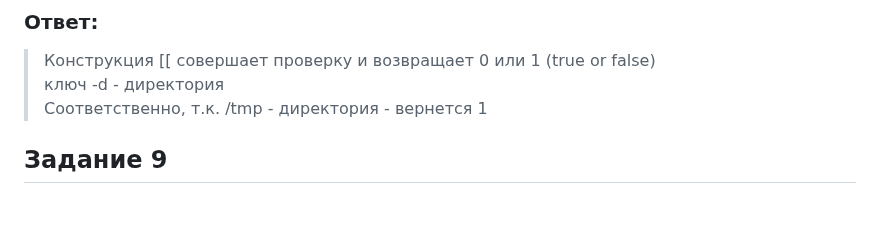
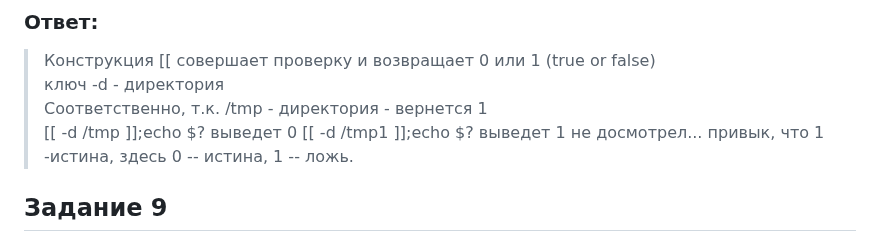
Before and after one commit to dm-chv/devops-netology, a Markdown page: 3.1.terminal.md, the part around the change. Rendered like a GitHub page; blank space fills up the shorter version.

Commit message:
edit HomeWork Terminal-1.md

```diff
--- a/3.1.terminal.md
+++ b/3.1.terminal.md
@@ -61,6 +61,9 @@
 > Конструкция [[ совершает проверку и возвращает 0 или 1 (true or false)
 > ключ -d - директория
 > Соответственно, т.к. /tmp - директория - вернется 1
+> [[ -d /tmp ]];echo $? выведет 0
+> [[ -d /tmp1 ]];echo $? выведет 1
+> не досмотрел... привык, что 1 -истина, здесь 0 -- истина, 1 -- ложь.
 
 ## Задание 9
 ## Сделайте так, чтобы в выводе команды type -a bash первым стояла запись с нестандартным путем, например bash is ...
```
